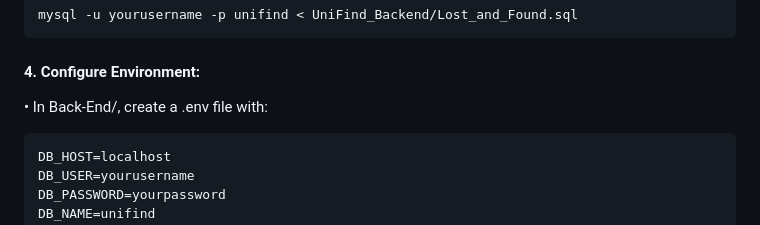
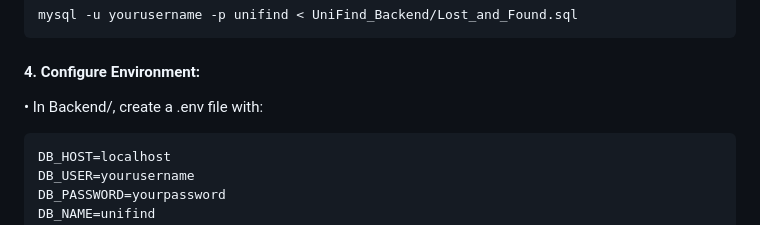
Before and after one commit to AnantNagarajHegde/UniFind, a Markdown page: README.md, the part around the change. Drawn GitHub-style.

````diff
--- a/README.md
+++ b/README.md
@@ -95,7 +95,7 @@ mysql -u yourusername -p unifind < UniFind_Backend/Lost_and_Found.sql
 ```
 
 #### 4. Configure Environment:
-• In Back-End/, create a .env file with:
+• In Backend/, create a .env file with:
 ```
 DB_HOST=localhost
 DB_USER=yourusername
````
